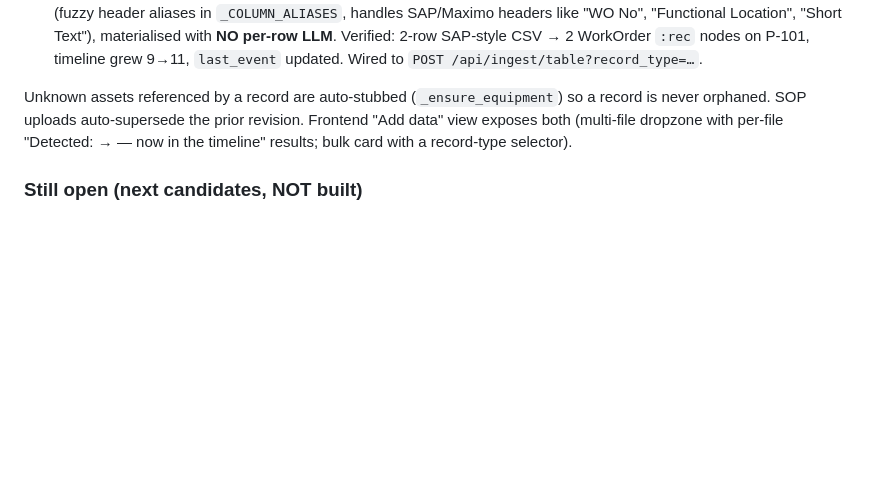
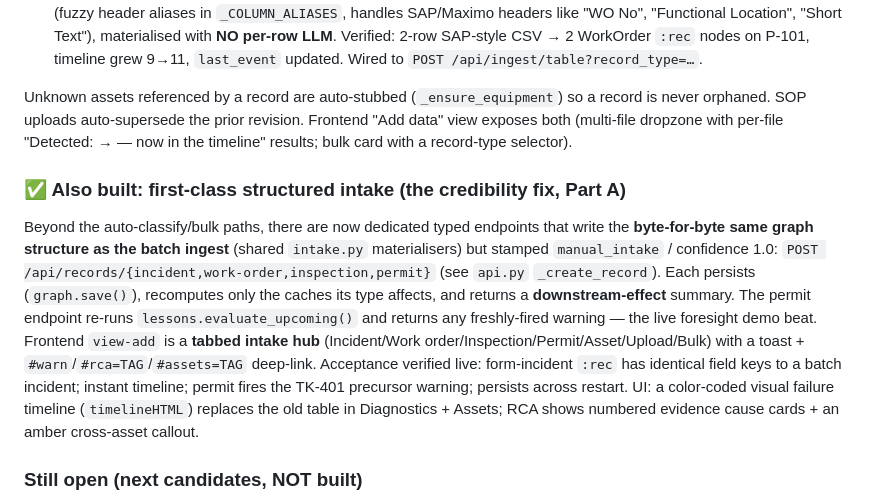
Before and after one commit to infinity2147/Bhadra-ET, a Markdown page: smriti/docs/HANDOFF.md, the part around the change. GitHub-like rendering; blank space fills up the shorter version.

Commit message:
docs: HANDOFF reflects structured intake endpoints + UI hero polish
Co-Authored-By: Claude Opus 4.8 (1M context) <noreply@anthropic.com>

```diff
--- a/smriti/docs/HANDOFF.md
+++ b/smriti/docs/HANDOFF.md
@@ -212,6 +212,22 @@ record is never orphaned. SOP uploads auto-supersede the prior revision. Fronten
 "Add data" view exposes both (multi-file dropzone with per-file "Detected: <type>
 → <id> — now in the timeline" results; bulk card with a record-type selector).
 
+### ✅ Also built: first-class structured intake (the credibility fix, Part A)
+Beyond the auto-classify/bulk paths, there are now dedicated typed endpoints that
+write the **byte-for-byte same graph structure as the batch ingest** (shared
+`intake.py` materialisers) but stamped `manual_intake` / confidence 1.0:
+`POST /api/records/{incident,work-order,inspection,permit}` (see `api.py`
+`_create_record`). Each persists (`graph.save()`), recomputes only the caches its
+type affects, and returns a **downstream-effect** summary. The permit endpoint
+re-runs `lessons.evaluate_upcoming()` and returns any freshly-fired warning — the
+live foresight demo beat. Frontend `view-add` is a **tabbed intake hub**
+(Incident/Work order/Inspection/Permit/Asset/Upload/Bulk) with a toast +
+`#warn`/`#rca=TAG`/`#assets=TAG` deep-link. Acceptance verified live: form-incident
+`:rec` has identical field keys to a batch incident; instant timeline; permit fires
+the TK-401 precursor warning; persists across restart. UI: a color-coded visual
+failure timeline (`timelineHTML`) replaces the old table in Diagnostics + Assets;
+RCA shows numbered evidence cause cards + an amber cross-asset callout.
+
 ### Still open (next candidates, NOT built)
 - **Human-in-the-loop review queue** for low-confidence classifications /
   rejected extractions (the `rejected` list exists in `extraction.py`).
```
